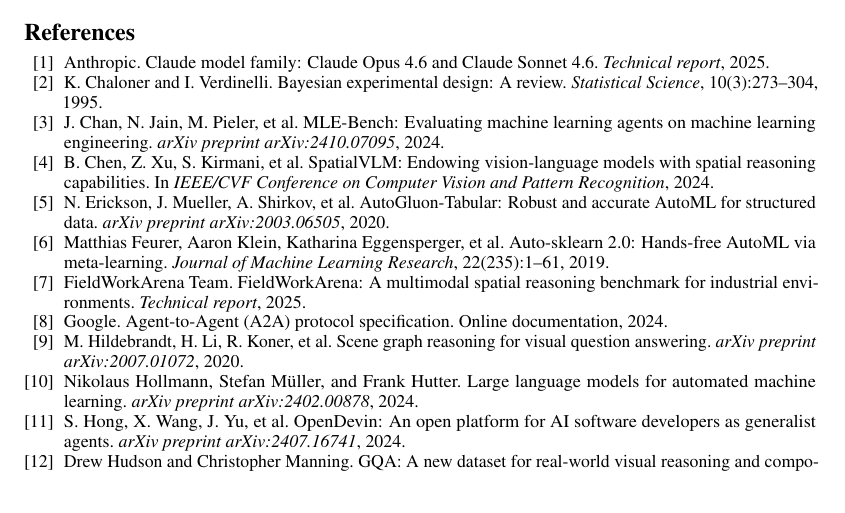
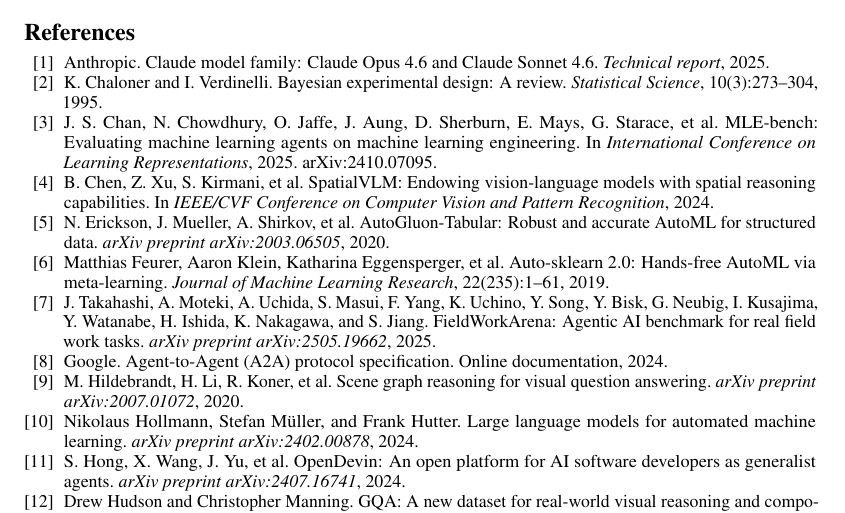
Before and after one commit to arunshar/spatial-atlas, a LaTeX paper (paper/spatial_atlas.tex): part of page 9 of 10, cut so that both start at the same text. Compiled offline with pdfLaTeX.

Commit message:
Replace the FieldWorkArena placeholder citation and correct MLE-bench
The FieldWorkArena entry read "FieldWorkArena Team ... Technical report, 2025",
which is a placeholder rather than a citation: no such author exists and there
is no such technical report. The real work is Takahashi et al., "FieldWorkArena:
Agentic AI Benchmark for Real Field Work Tasks", arXiv:2505.19662, fourteen
authors across Fujitsu and CMU. Verified from the arXiv citation_author meta
tags rather than from a search summary.

The MLE-bench entry listed authors two and three as N. Jain and M. Pieler. They
are Neil Chowdhury and Oliver Jaffe. The venue was also wrong: the paper was
published at ICLR 2025, not left as a 2024 preprint, so the rendered year moves
to 2025 accordingly.

Both entries appear in the LaTeX source and the Markdown twin. Compiled clean,
zero errors, both keys resolving, and the corrected names verified present in
the built PDF with the placeholder text absent.

```diff
--- a/paper/spatial_atlas.tex
+++ b/paper/spatial_atlas.tex
@@ -687,8 +687,8 @@
 \bibitem[Chaloner \& Verdinelli(1995)]{chaloner1995bayesian}
 K. Chaloner and I. Verdinelli. Bayesian experimental design: A review. \emph{Statistical Science}, 10(3):273--304, 1995.
 
-\bibitem[Chan et~al.(2024)]{chan2024mlebench}
-J.~Chan, N.~Jain, M.~Pieler, et~al. MLE-Bench: Evaluating machine learning agents on machine learning engineering. \emph{arXiv preprint arXiv:2410.07095}, 2024.
+\bibitem[Chan et~al.(2025)]{chan2024mlebench}
+J.~S.~Chan, N.~Chowdhury, O.~Jaffe, J.~Aung, D.~Sherburn, E.~Mays, G.~Starace, et~al. MLE-bench: Evaluating machine learning agents on machine learning engineering. In \emph{International Conference on Learning Representations}, 2025. arXiv:2410.07095.
 
 \bibitem[Chen et~al.(2024)]{chen2024spatialvlm}
 B.~Chen, Z.~Xu, S.~Kirmani, et~al. SpatialVLM: Endowing vision-language models with spatial reasoning capabilities. In \emph{IEEE/CVF Conference on Computer Vision and Pattern Recognition}, 2024.
@@ -699,8 +699,8 @@
 \bibitem[Feurer et~al.(2019)]{feurer2019autosklearn}
 Matthias Feurer, Aaron Klein, Katharina Eggensperger, et~al. Auto-sklearn 2.0: Hands-free AutoML via meta-learning. \emph{Journal of Machine Learning Research}, 22(235):1--61, 2019.
 
-\bibitem[FieldWorkArena(2025)]{fieldworkarena2025}
-FieldWorkArena Team. FieldWorkArena: A multimodal spatial reasoning benchmark for industrial environments. \emph{Technical report}, 2025.
+\bibitem[Takahashi et~al.(2025)]{fieldworkarena2025}
+J.~Takahashi, A.~Moteki, A.~Uchida, S.~Masui, F.~Yang, K.~Uchino, Y.~Song, Y.~Bisk, G.~Neubig, I.~Kusajima, Y.~Watanabe, H.~Ishida, K.~Nakagawa, and S.~Jiang. FieldWorkArena: Agentic AI benchmark for real field work tasks. \emph{arXiv preprint arXiv:2505.19662}, 2025.
 
 \bibitem[Google(2024)]{google2024a2a}
 Google. Agent-to-Agent (A2A) protocol specification. Online documentation, 2024.
```
Also changed, not shown: paper/spatial_atlas.md (+1 -1 lines), paper/spatial_atlas.pdf.
